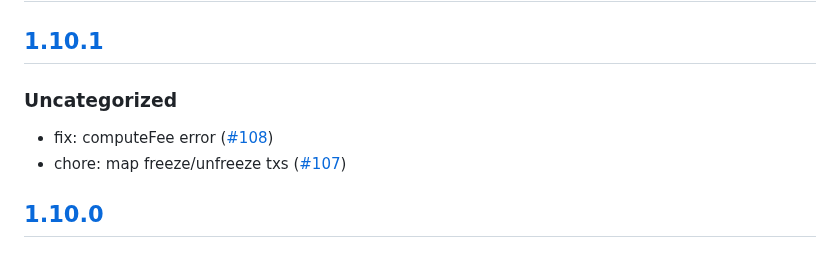
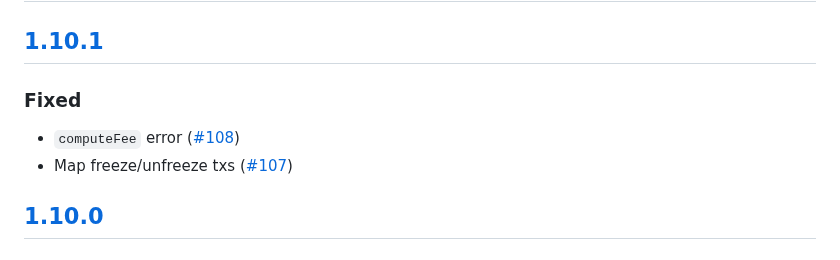
Before and after one commit to MetaMask/snap-tron-wallet, a Markdown page: packages/snap/CHANGELOG.md, the part around the change. GitHub-like rendering.

Commit message:
Update changelog for version 1.10.1 fixes

```diff
--- a/packages/snap/CHANGELOG.md
+++ b/packages/snap/CHANGELOG.md
@@ -9,10 +9,10 @@ and this project adheres to [Semantic Versioning](https://semver.org/spec/v2.0.0
 
 ## [1.10.1]
 
-### Uncategorized
+### Fixed
 
-- fix: computeFee error ([#108](https://github.com/MetaMask/snap-tron-wallet/pull/108))
-- chore: map freeze/unfreeze txs ([#107](https://github.com/MetaMask/snap-tron-wallet/pull/107))
+- `computeFee` error ([#108](https://github.com/MetaMask/snap-tron-wallet/pull/108))
+- Map freeze/unfreeze txs ([#107](https://github.com/MetaMask/snap-tron-wallet/pull/107))
 
 ## [1.10.0]
 
```
